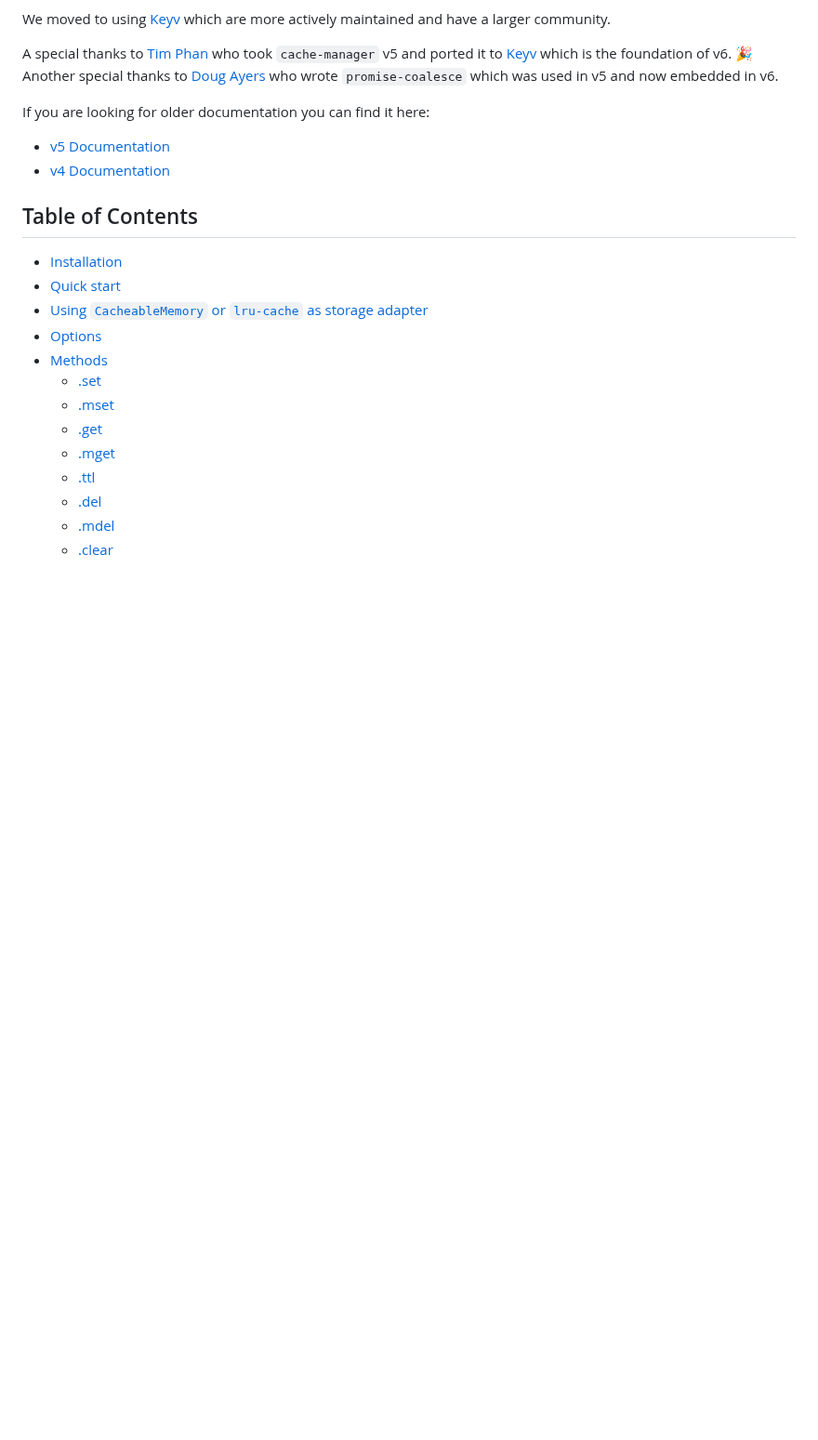
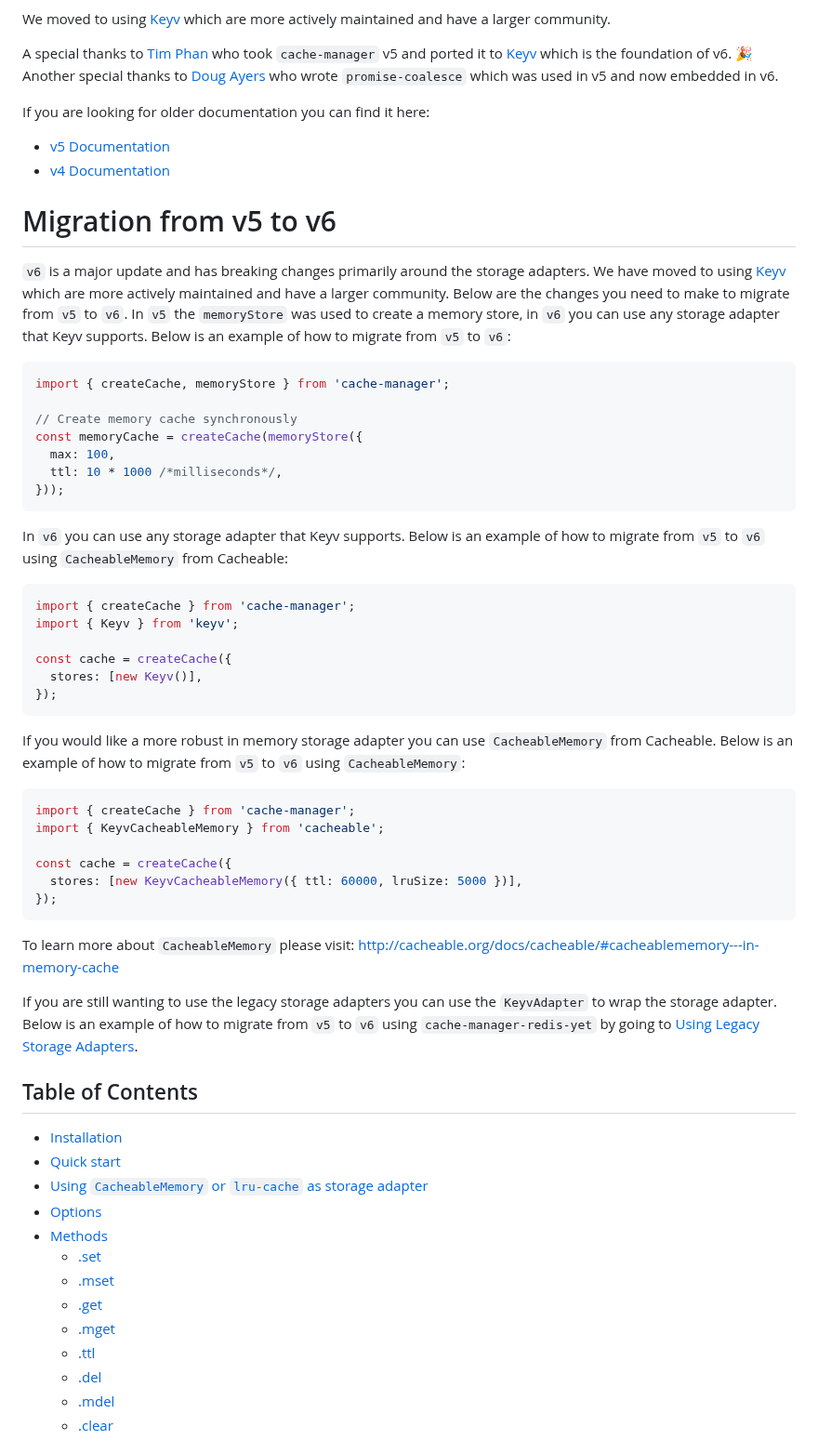
Before and after one commit to jaredwray/cacheable, a Markdown page: packages/cache-manager/README.md, the part around the change. Shown at 93% size. Drawn GitHub-style; blank space fills up the shorter version.

Commit message:
cache-manager - feat: adding in v5 to v6 documentation (#1042)

````diff
--- a/packages/cache-manager/README.md
+++ b/packages/cache-manager/README.md
@@ -23,6 +23,47 @@ A special thanks to [Tim Phan](https://github.com/timphandev) who took `cache-ma
 If you are looking for older documentation you can find it here:
 * [v5 Documentation](https://github.com/jaredwray/cacheable/blob/main/packages/cache-manager/READMEv5.md)
 * [v4 Documentation](https://github.com/jaredwray/cacheable/blob/main/packages/cache-manager/READMEv4.md)
+
+# Migration from v5 to v6
+
+`v6` is a major update and has breaking changes primarily around the storage adapters. We have moved to using [Keyv](https://keyv.org/) which are more actively maintained and have a larger community. Below are the changes you need to make to migrate from `v5` to `v6`. In `v5` the `memoryStore` was used to create a memory store, in `v6` you can use any storage adapter that Keyv supports. Below is an example of how to migrate from `v5` to `v6`:
+
+```ts
+import { createCache, memoryStore } from 'cache-manager';
+
+// Create memory cache synchronously
+const memoryCache = createCache(memoryStore({
+  max: 100,
+  ttl: 10 * 1000 /*milliseconds*/,
+}));
+```
+
+In `v6` you can use any storage adapter that Keyv supports. Below is an example of how to migrate from `v5` to `v6` using `CacheableMemory` from Cacheable:
+
+```ts
+import { createCache } from 'cache-manager';
+import { Keyv } from 'keyv';
+
+const cache = createCache({
+  stores: [new Keyv()],
+});
+```
+
+If you would like a more robust in memory storage adapter you can use `CacheableMemory` from Cacheable. Below is an example of how to migrate from `v5` to `v6` using `CacheableMemory`:
+
+```ts
+import { createCache } from 'cache-manager';
+import { KeyvCacheableMemory } from 'cacheable';
+
+const cache = createCache({
+  stores: [new KeyvCacheableMemory({ ttl: 60000, lruSize: 5000 })],
+});
+```
+
+To learn more about `CacheableMemory` please visit: http://cacheable.org/docs/cacheable/#cacheablememory---in-memory-cache
+
+If you are still wanting to use the legacy storage adapters you can use the `KeyvAdapter` to wrap the storage adapter. Below is an example of how to migrate from `v5` to `v6` using `cache-manager-redis-yet` by going to [Using Legacy Storage Adapters](#using-legacy-storage-adapters).
+
 
 ## Table of Contents
 * [Installation](#installation)
````
